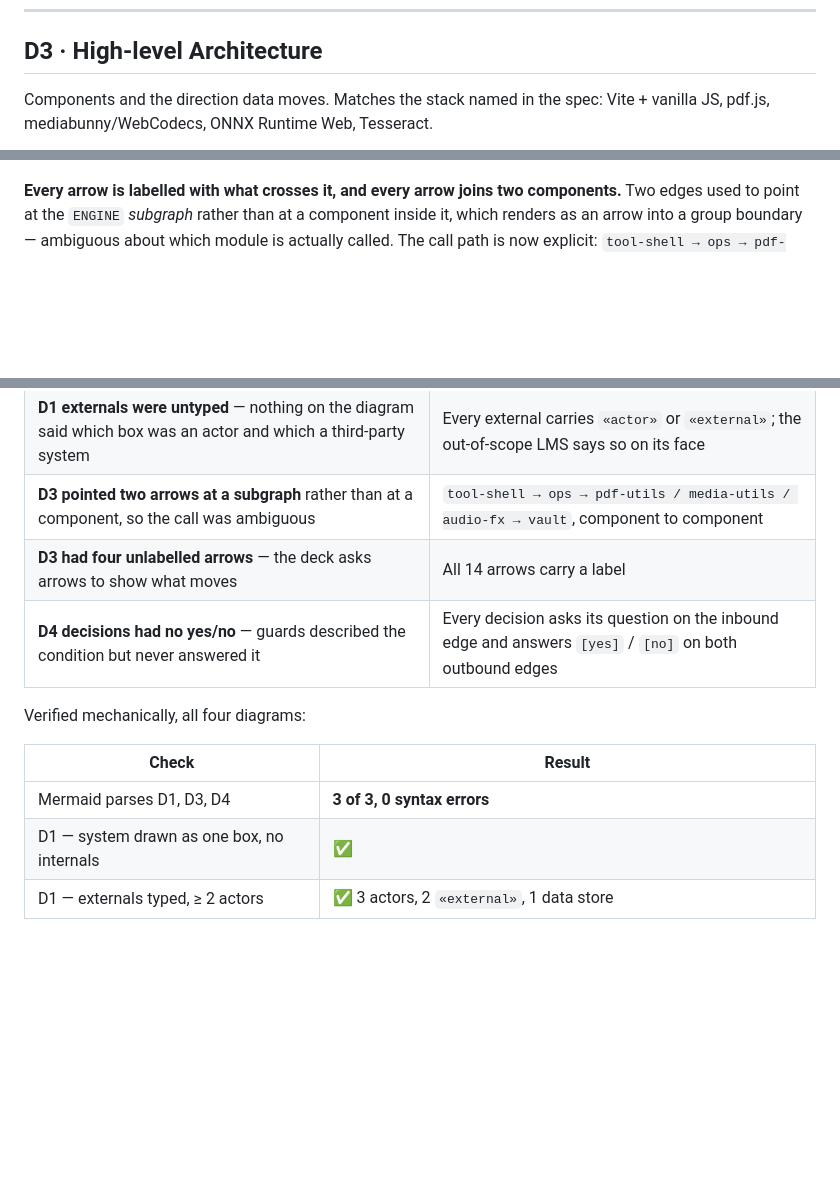
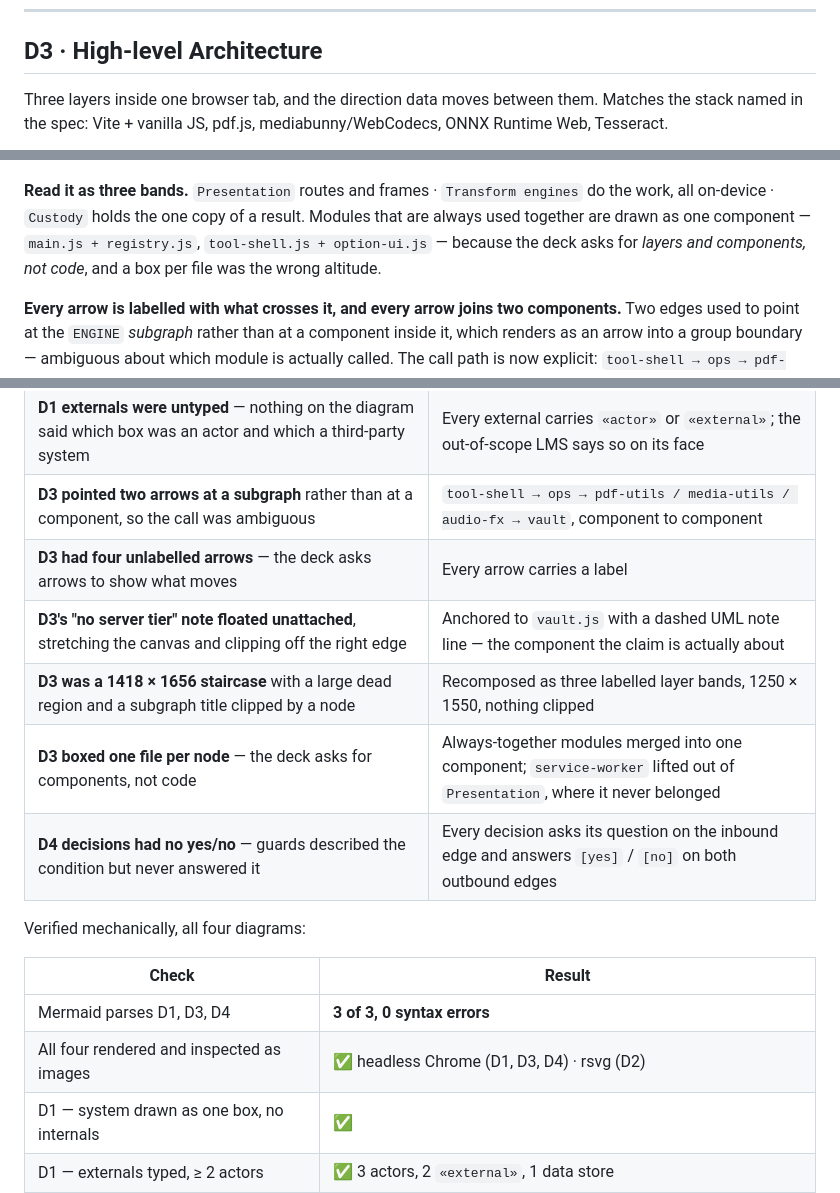
Before and after one commit to Thiha-Lynn/unilab, a Markdown page: .docs/02-design/diagrams.md, 3 parts joined by grey strips. Rendered like a GitHub page; blank space fills up the shorter version.

````diff
--- a/.docs/02-design/diagrams.md
+++ b/.docs/02-design/diagrams.md
@@ -113,8 +113,9 @@ same risk, and only U2 reaches for redaction.
 
 ## D3 · High-level Architecture
 
-Components and the direction data moves. Matches the stack named in the spec: Vite + vanilla JS,
-pdf.js, mediabunny/WebCodecs, ONNX Runtime Web, Tesseract.
+Three layers inside one browser tab, and the direction data moves between them. Matches the
+stack named in the spec: Vite + vanilla JS, pdf.js, mediabunny/WebCodecs, ONNX Runtime Web,
+Tesseract.
 
 ```mermaid
 flowchart TB
@@ -166,4 +168,9 @@ flowchart TB
 ```
+
+**Read it as three bands.** `Presentation` routes and frames · `Transform engines` do the work,
+all on-device · `Custody` holds the one copy of a result. Modules that are always used together
+are drawn as one component — `main.js + registry.js`, `tool-shell.js + option-ui.js` — because
+the deck asks for *layers and components, not code*, and a box per file was the wrong altitude.
 
 **Every arrow is labelled with what crosses it, and every arrow joins two components.** Two
 edges used to point at the `ENGINE` *subgraph* rather than at a component inside it, which
@@ -292,7 +299,10 @@ Both diagrams the W4 deck grades on notation were rebuilt:
 | **D1 drew the upload to the LMS as leaving the device storage** — a data store does not perform an upload | The dashed arrow now starts at **U1**, the actor who actually does it, labelled *UniLab is not involved* |
 | **D1 externals were untyped** — nothing on the diagram said which box was an actor and which a third-party system | Every external carries `«actor»` or `«external»`; the out-of-scope LMS says so on its face |
 | **D3 pointed two arrows at a subgraph** rather than at a component, so the call was ambiguous | `tool-shell → ops → pdf-utils / media-utils / audio-fx → vault`, component to component |
-| **D3 had four unlabelled arrows** — the deck asks arrows to show what moves | All 14 arrows carry a label |
+| **D3 had four unlabelled arrows** — the deck asks arrows to show what moves | Every arrow carries a label |
+| **D3's "no server tier" note floated unattached**, stretching the canvas and clipping off the right edge | Anchored to `vault.js` with a dashed UML note line — the component the claim is actually about |
+| **D3 was a 1418 × 1656 staircase** with a large dead region and a subgraph title clipped by a node | Recomposed as three labelled layer bands, 1250 × 1550, nothing clipped |
+| **D3 boxed one file per node** — the deck asks for components, not code | Always-together modules merged into one component; `service-worker` lifted out of `Presentation`, where it never belonged |
 | **D4 decisions had no yes/no** — guards described the condition but never answered it | Every decision asks its question on the inbound edge and answers `[yes]` / `[no]` on both outbound edges |
 
 Verified mechanically, all four diagrams:
@@ -300,6 +310,7 @@ Verified mechanically, all four diagrams:
 | Check | Result |
 |---|---|
 | Mermaid parses D1, D3, D4 | **3 of 3, 0 syntax errors** |
+| All four rendered and inspected as images | ✅ headless Chrome (D1, D3, D4) · rsvg (D2) |
 | D1 — system drawn as one box, no internals | ✅ |
 | D1 — externals typed, ≥ 2 actors | ✅ 3 actors, 2 `«external»`, 1 data store |
 | D3 — no arrow points at a subgraph | ✅ 0 |
````
Also changed, not shown: other parts of .docs/02-design/diagrams.md (+18 -17 lines), .docs/05-log/20260907-log.md (+42 -0 lines).
